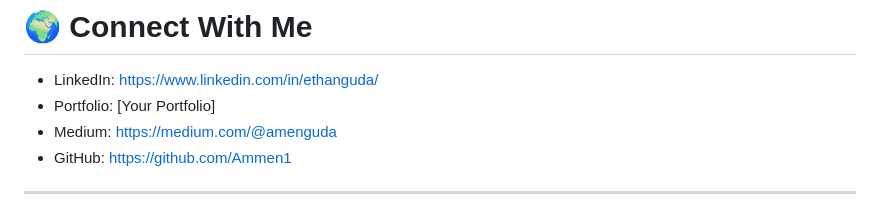
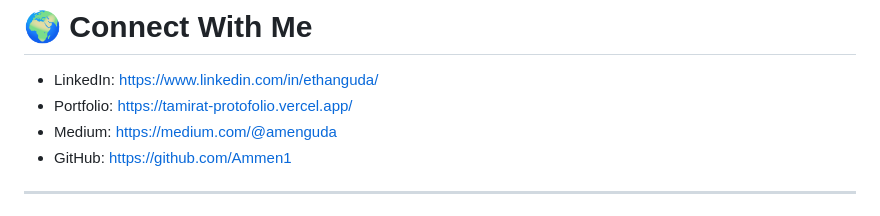
Before and after one commit to Ammen1/Ammen1, a Markdown page: README.md, the part around the change. GitHub-like rendering.

Commit message:
Update portfolio link in README

```diff
--- a/README.md
+++ b/README.md
@@ -194,7 +194,7 @@ Large-scale enterprise payment and fee collection platform.
 # 🌍 Connect With Me
 
 * LinkedIn: https://www.linkedin.com/in/ethanguda/
-* Portfolio: [Your Portfolio]
+* Portfolio: https://tamirat-protofolio.vercel.app/
 * Medium: https://medium.com/@amenguda
 * GitHub: https://github.com/Ammen1
 
```
